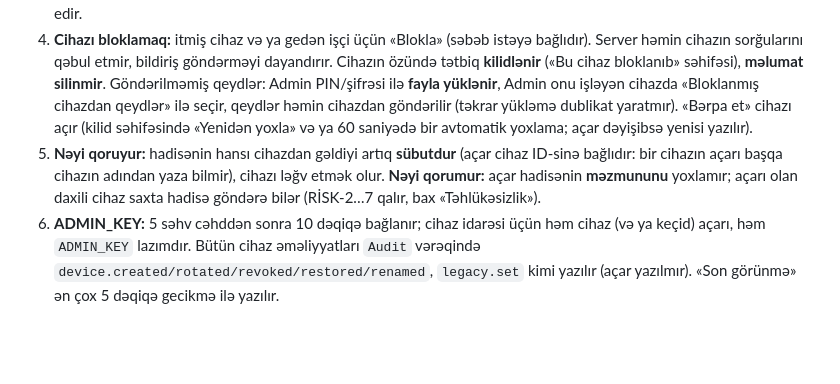
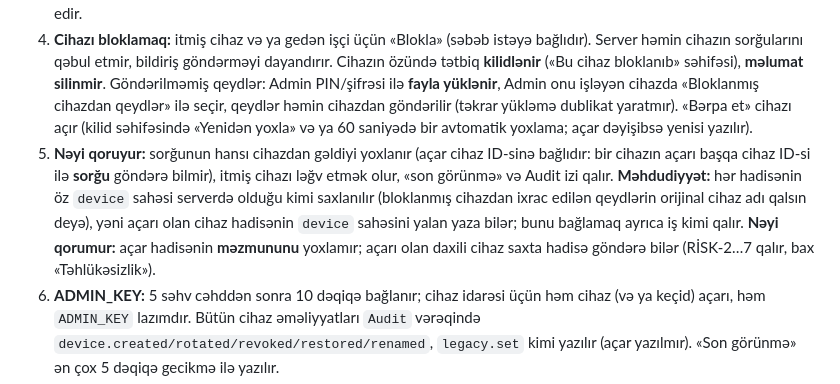
Before and after one commit to 77sevenbox-git-it/Sevenboxapp, a Markdown page: oyuncaq-magaza/README.md, the part around the change. Drawn GitHub-style; blank space fills up the shorter version.

Commit message:
README: cihaz açarının təhlükəsizlik iddiası dəqiqləşdirildi (hadisənin device sahəsi serverdə olduğu kimi saxlanır)
Co-Authored-By: Claude Sonnet 5.5 <noreply@anthropic.com>
Claude-Session: https://claude.ai/code/session_018VoPWfVfbBDeYLcnq3z5pJ

```diff
--- a/oyuncaq-magaza/README.md
+++ b/oyuncaq-magaza/README.md
@@ -120,7 +120,7 @@ Hər kompüter/telefonun **öz açarı** var; ümumi `SYNC_TOKEN` yalnız keçid
 2. **Cihaza açar vermək:** Admin **İcazələr → «Cihazlar və sinxron açarları»** kartında `ADMIN_KEY`-i yazır (yalnız yaddaşda qalır, cihazda saxlanmır). Cihaz ya «tanınmayan cihazlar» siyahısındadır (hələ ümumi açarla işləyir), ya da yeni cihazın ID-si (həmin cihazın «Mağaza və server» bölməsində və ya qoşulma pəncərəsində görünür) əl ilə yazılır. **«Açar yarat»** → sistem 64 simvollu açar yaradır, **bir dəfə** göstərilir (serverdə yalnız hash saxlanılır). Admin onu həmin cihazın açar sahəsinə yazır (Admin kompüteri üçün «Bu cihaza tətbiq et» var). İtirilərsə «Yeni açar»: köhnəsi dərhal dayanır.
 3. **Keçid pəncərəsi:** ilk cihaz açarı yaradılandan **14 gün** köhnə ümumi açar işləyir (Admin «14 gün uzat» / «Söndür» edə bilər). Bundan əvvəl ümumi açarın müddəti yoxdur: yeni quraşdırma heç vaxt təsadüfən kilidlənmir. Ümumi açarı söndürmək üçün ən azı bir cihazın açarı olmalı və söndürən kompüter özü ayrıca açarla işləməlidir; yoxsa server rədd edir.
 4. **Cihazı bloklamaq:** itmiş cihaz və ya gedən işçi üçün «Blokla» (səbəb istəyə bağlıdır). Server həmin cihazın sorğularını qəbul etmir, bildiriş göndərməyi dayandırır. Cihazın özündə tətbiq **kilidlənir** («Bu cihaz bloklanıb» səhifəsi), **məlumat silinmir**. Göndərilməmiş qeydlər: Admin PIN/şifrəsi ilə **fayla yüklənir**, Admin onu işləyən cihazda «Bloklanmış cihazdan qeydlər» ilə seçir, qeydlər həmin cihazdan göndərilir (təkrar yükləmə dublikat yaratmır). «Bərpa et» cihazı açır (kilid səhifəsində «Yenidən yoxla» və ya 60 saniyədə bir avtomatik yoxlama; açar dəyişibsə yenisi yazılır).
-5. **Nəyi qoruyur:** hadisənin hansı cihazdan gəldiyi artıq **sübutdur** (açar cihaz ID-sinə bağlıdır: bir cihazın açarı başqa cihazın adından yaza bilmir), cihazı ləğv etmək olur. **Nəyi qorumur:** açar hadisənin **məzmununu** yoxlamır; açarı olan daxili cihaz saxta hadisə göndərə bilər (RİSK-2…7 qalır, bax «Təhlükəsizlik»).
+5. **Nəyi qoruyur:** sorğunun hansı cihazdan gəldiyi yoxlanır (açar cihaz ID-sinə bağlıdır: bir cihazın açarı başqa cihaz ID-si ilə **sorğu** göndərə bilmir), itmiş cihazı ləğv etmək olur, «son görünmə» və Audit izi qalır. **Məhdudiyyət:** hər hadisənin öz `device` sahəsi serverdə olduğu kimi saxlanılır (bloklanmış cihazdan ixrac edilən qeydlərin orijinal cihaz adı qalsın deyə), yəni açarı olan cihaz hadisənin `device` sahəsini yalan yaza bilər; bunu bağlamaq ayrıca iş kimi qalır. **Nəyi qorumur:** açar hadisənin **məzmununu** yoxlamır; açarı olan daxili cihaz saxta hadisə göndərə bilər (RİSK-2…7 qalır, bax «Təhlükəsizlik»).
 6. **ADMIN_KEY:** 5 səhv cəhddən sonra 10 dəqiqə bağlanır; cihaz idarəsi üçün həm cihaz (və ya keçid) açarı, həm `ADMIN_KEY` lazımdır. Bütün cihaz əməliyyatları `Audit` vərəqində `device.created/rotated/revoked/restored/renamed`, `legacy.set` kimi yazılır (açar yazılmır). «Son görünmə» ən çox 5 dəqiqə gecikmə ilə yazılır.
 7. **Hər şey kilidlənərsə:** Script properties-də `LEGACY_UNTIL` dəyərini gələcək vaxta (millisaniyə) qoyun və ya `SYNC_TOKEN` yazıb Admin kompüterində «Cihazlar» kartını açın; ya da `DEV_<id>` property-sini silin.
 
```
